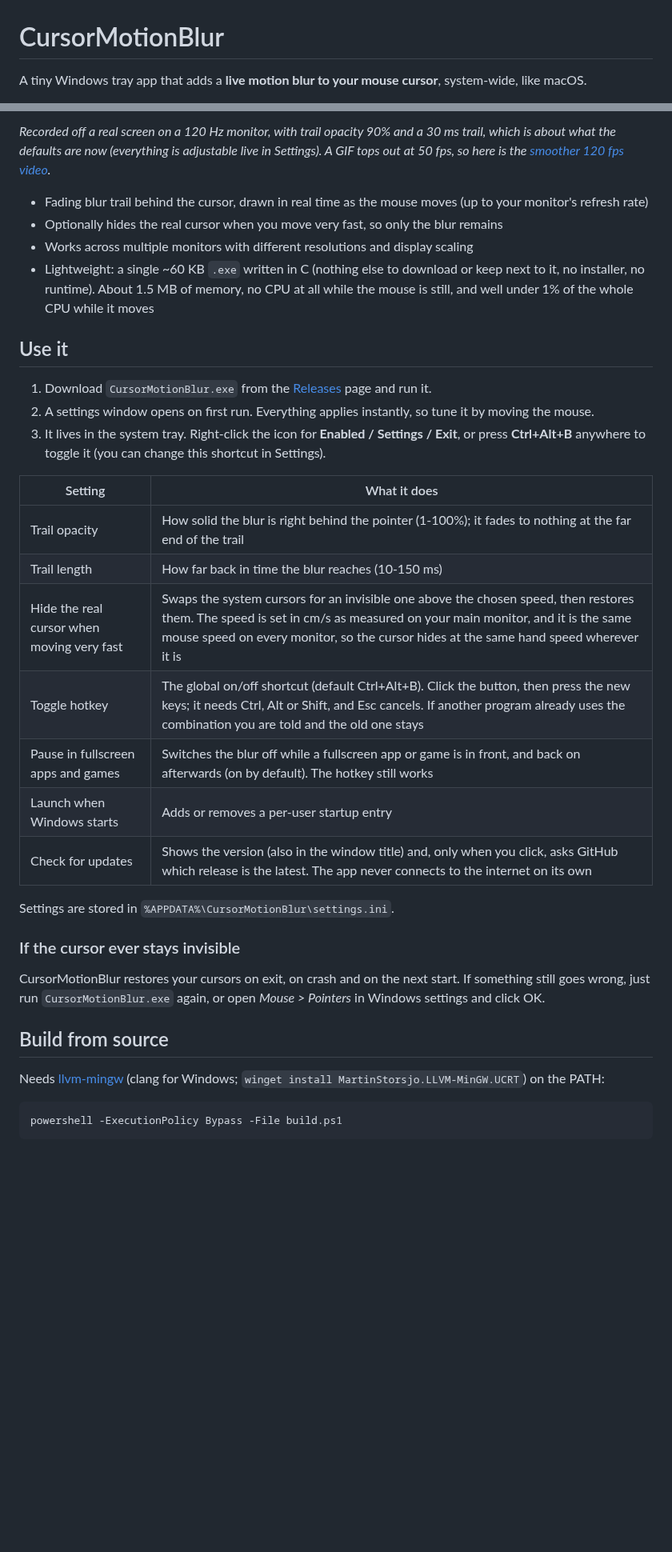
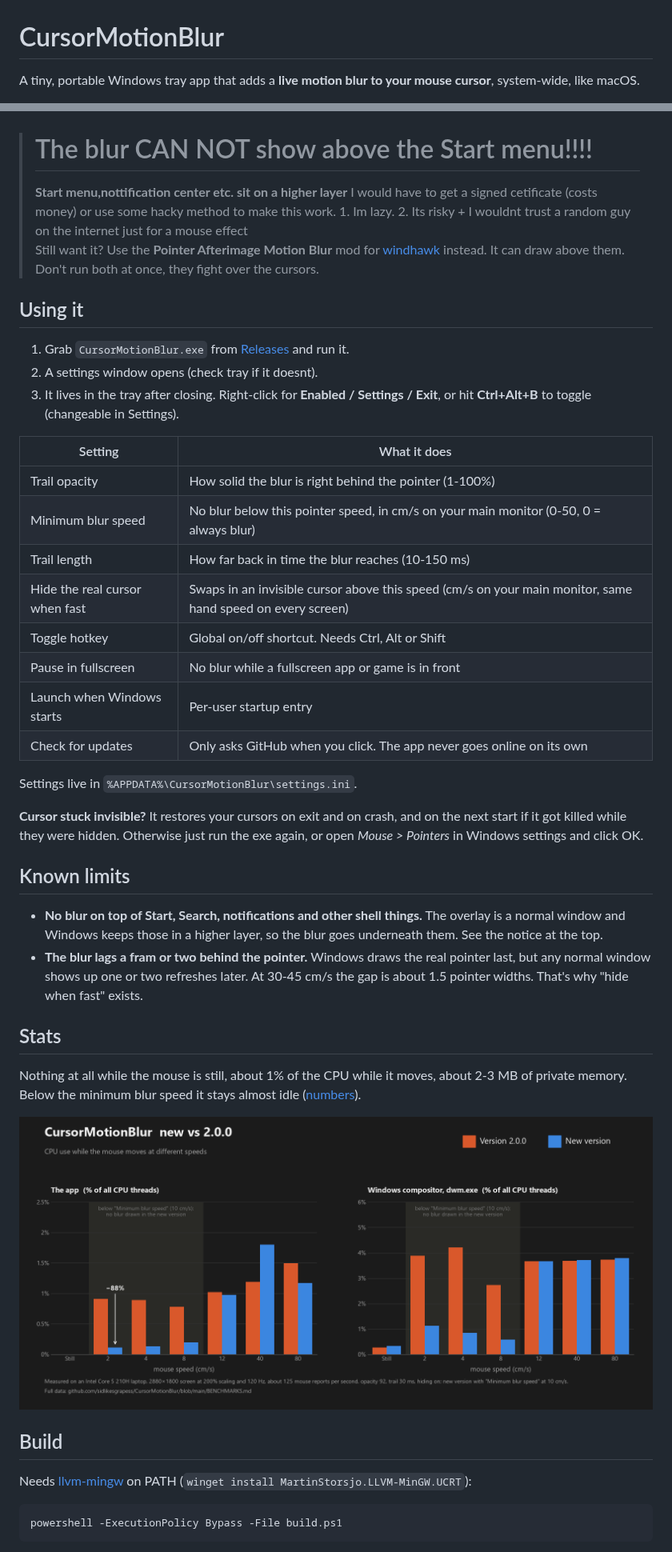
Before and after one commit to sidlikesgrapess/CursorMotionBlur, a Markdown page: README.md, 2 parts joined by grey strips. Shown at 80% size. Drawn GitHub-style; pictures changed too: assets/benchmark-app.png (added); blank space fills up the shorter version.

````diff
--- a/README.md
+++ b/README.md
@@ -1,4 +1,4 @@
 # CursorMotionBlur
 
-A tiny Windows tray app that adds a **live motion blur to your mouse cursor**, system-wide, like macOS.
+A tiny, portable Windows tray app that adds a **live motion blur to your mouse cursor**, system-wide, like macOS.
 
@@ -6,36 +6,46 @@ A tiny Windows tray app that adds a **live motion blur to your mouse cursor**, s
 
-*Recorded off a real screen on a 120 Hz monitor, with trail opacity 90% and a 30 ms trail, which is about what the defaults are now (everything is adjustable live in Settings). A GIF tops out at 50 fps, so here is the [smoother 120 fps video](assets/demo-120fps.mp4).*
 
-- Fading blur trail behind the cursor, drawn in real time as the mouse moves (up to your monitor's refresh rate)
-- Optionally hides the real cursor when you move very fast, so only the blur remains
-- Works across multiple monitors with different resolutions and display scaling
-- Lightweight: a single ~60 KB `.exe` written in C (nothing else to download or keep next to it, no installer, no runtime). About 1.5 MB of memory, no CPU at all while the mouse is still, and well under 1% of the whole CPU while it moves
+> # The blur CAN NOT show above the Start menu!!!!
+> **Start menu,nottification center etc. sit on a higher layer** I would have to get a signed cetificate (costs money) or use some hacky method to make this work. 1. Im lazy. 2. Its risky + I wouldnt trust a random guy on the internet just for a mouse effect
+> Still want it? Use the **Pointer Afterimage Motion Blur** mod for [windhawk](https://windhawk.net/mods/pointer-afterimage-motion-blur) instead. It can draw above them. Don't run both at once, they fight over the cursors.
 
-## Use it
 
-1. Download `CursorMotionBlur.exe` from the [Releases](../../releases) page and run it.
-2. A settings window opens on first run. Everything applies instantly, so tune it by moving the mouse.
-3. It lives in the system tray. Right-click the icon for **Enabled / Settings / Exit**, or press **Ctrl+Alt+B** anywhere to toggle it (you can change this shortcut in Settings).
+
+## Using it
+
+1. Grab `CursorMotionBlur.exe` from [Releases](../../releases) and run it.
+2. A settings window opens (check tray if it doesnt).
+3. It lives in the tray after closing. Right-click for **Enabled / Settings / Exit**, or hit **Ctrl+Alt+B** to toggle (changeable in Settings).
 
 | Setting | What it does |
 | --- | --- |
-| Trail opacity | How solid the blur is right behind the pointer (1-100%); it fades to nothing at the far end of the trail |
+| Trail opacity | How solid the blur is right behind the pointer (1-100%) |
+| Minimum blur speed | No blur below this pointer speed, in cm/s on your main monitor (0-50, 0 = always blur) |
 | Trail length | How far back in time the blur reaches (10-150 ms) |
-| Hide the real cursor when moving very fast | Swaps the system cursors for an invisible one above the chosen speed, then restores them. The speed is set in cm/s as measured on your main monitor, and it is the same mouse speed on every monitor, so the cursor hides at the same hand speed wherever it is |
-| Toggle hotkey | The global on/off shortcut (default Ctrl+Alt+B). Click the button, then press the new keys; it needs Ctrl, Alt or Shift, and Esc cancels. If another program already uses the combination you are told and the old one stays |
-| Pause in fullscreen apps and games | Switches the blur off while a fullscreen app or game is in front, and back on afterwards (on by default). The hotkey still works |
-| Launch when Windows starts | Adds or removes a per-user startup entry |
-| Check for updates | Shows the version (also in the window title) and, only when you click, asks GitHub which release is the latest. The app never connects to the internet on its own |
+| Hide the real cursor when fast | Swaps in an invisible cursor above this speed (cm/s on your main monitor, same hand speed on every screen) |
+| Toggle hotkey | Global on/off shortcut. Needs Ctrl, Alt or Shift |
+| Pause in fullscreen | No blur while a fullscreen app or game is in front |
+| Launch when Windows starts | Per-user startup entry |
+| Check for updates | Only asks GitHub when you click. The app never goes online on its own |
 
-Settings are stored in `%APPDATA%\CursorMotionBlur\settings.ini`.
+Settings live in `%APPDATA%\CursorMotionBlur\settings.ini`.
 
-### If the cursor ever stays invisible
+**Cursor stuck invisible?** It restores your cursors on exit and on crash, and on the next start if it got killed while they were hidden. Otherwise just run the exe again, or open *Mouse > Pointers* in Windows settings and click OK.
 
-CursorMotionBlur restores your cursors on exit, on crash and on the next start. If something still goes wrong, just run `CursorMotionBlur.exe` again, or open *Mouse > Pointers* in Windows settings and click OK.
+## Known limits
 
-## Build from source
+- **No blur on top of Start, Search, notifications and other shell things.** The overlay is a normal window and Windows keeps those in a higher layer, so the blur goes underneath them. See the notice at the top.
+- **The blur lags a fram or two behind the pointer.** Windows draws the real pointer last, but any normal window shows up one or two refreshes later. At 30-45 cm/s the gap is about 1.5 pointer widths. That's why "hide when fast" exists.
 
-Needs [llvm-mingw](https://github.com/mstorsjo/llvm-mingw) (clang for Windows; `winget install MartinStorsjo.LLVM-MinGW.UCRT`) on the PATH:
+## Stats
+
+Nothing at all while the mouse is still, about 1% of the CPU while it moves, about 2-3 MB of private memory. Below the minimum blur speed it stays almost idle ([numbers](BENCHMARKS.md)).
+
+![CPU use of the old and new app at different speeds](assets/benchmark-app.png)
+
+## Build
+
+Needs [llvm-mingw](https://github.com/mstorsjo/llvm-mingw) on PATH (`winget install MartinStorsjo.LLVM-MinGW.UCRT`):
 
 ```powershell
 powershell -ExecutionPolicy Bypass -File build.ps1
````
Also changed, not shown: other parts of README.md (+3 -25 lines), BENCHMARKS.md (added, +33 -0 lines), 9 other files.
